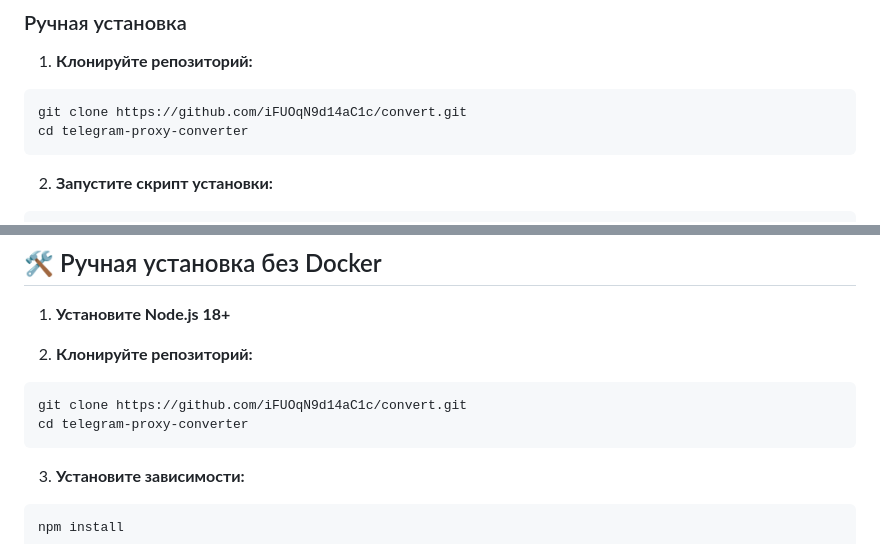
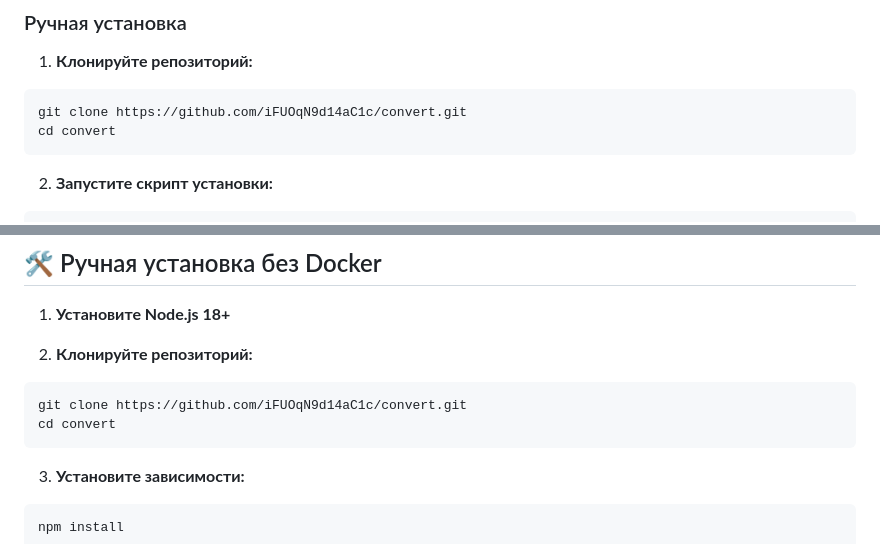
Before and after one commit to iFUOqN9d14aC1c/convert, a Markdown page: README.md, 2 parts joined by grey strips. Rendered like a GitHub page.

````diff
--- a/README.md
+++ b/README.md
@@ -25,7 +25,7 @@ curl -fsSL https://raw.githubusercontent.com/iFUOqN9d14aC1c/convert/main/setup.s
 1. **Клонируйте репозиторий:**
 ```bash
 git clone https://github.com/iFUOqN9d14aC1c/convert.git
-cd telegram-proxy-converter
+cd convert
 ```
 
 2. **Запустите скрипт установки:**
@@ -52,7 +52,7 @@ docker-compose up -d --build
 2. **Клонируйте репозиторий:**
 ```bash
 git clone https://github.com/iFUOqN9d14aC1c/convert.git
-cd telegram-proxy-converter
+cd convert
 ```
 
 3. **Установите зависимости:**
````
